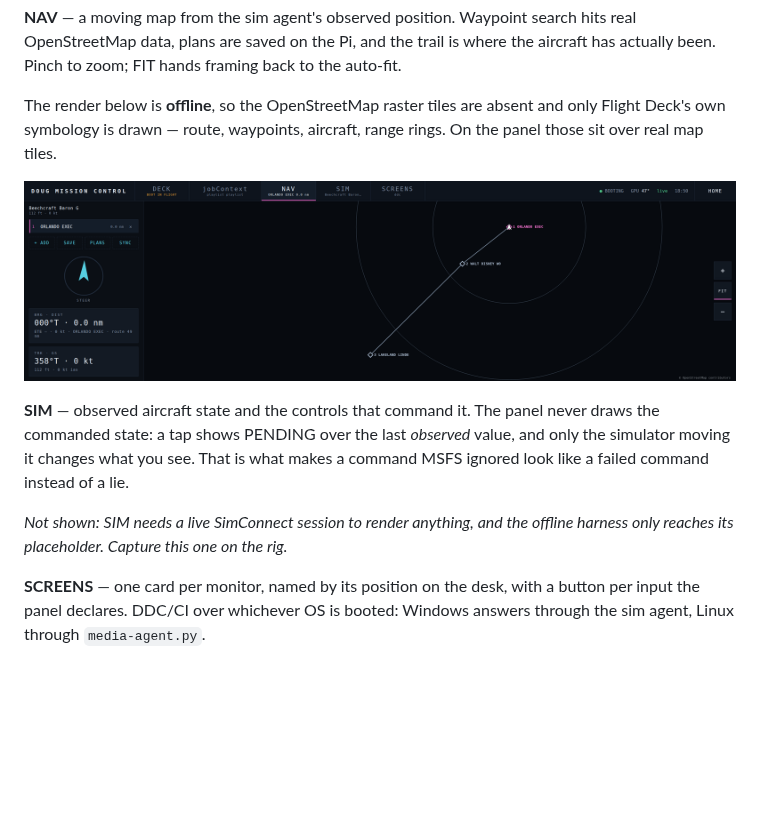
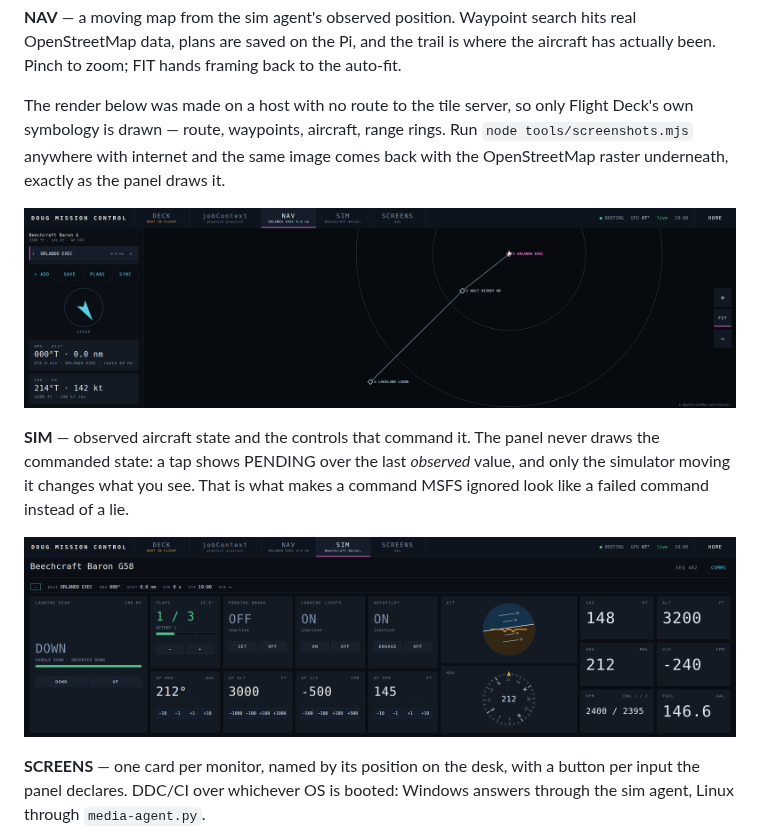
Before and after one commit to JustLikeFrank3/DougMissionControl, a Markdown page: README.md, the part around the change. Drawn GitHub-style; pictures changed too: docs/img/nav.png, docs/img/sim.png (added); blank space fills up the shorter version.

```diff
--- a/README.md
+++ b/README.md
@@ -182,9 +182,11 @@ search hits real OpenStreetMap data, plans are saved on the Pi, and the trail
 is where the aircraft has actually been. Pinch to zoom; FIT hands framing back
 to the auto-fit.
 
-The render below is **offline**, so the OpenStreetMap raster tiles are absent
-and only Flight Deck's own symbology is drawn — route, waypoints, aircraft,
-range rings. On the panel those sit over real map tiles.
+The render below was made on a host with no route to the tile server, so only
+Flight Deck's own symbology is drawn — route, waypoints, aircraft, range rings.
+Run `node tools/screenshots.mjs` anywhere with internet and the same image
+comes back with the OpenStreetMap raster underneath, exactly as the panel
+draws it.
 
 ![NAV](docs/img/nav.png)
 
@@ -193,8 +195,7 @@ never draws the commanded state: a tap shows PENDING over the last *observed*
 value, and only the simulator moving it changes what you see. That is what
 makes a command MSFS ignored look like a failed command instead of a lie.
 
-*Not shown: SIM needs a live SimConnect session to render anything, and the
-offline harness only reaches its placeholder. Capture this one on the rig.*
+![SIM](docs/img/sim.png)
 
 **SCREENS** — one card per monitor, named by its position on the desk, with a
 button per input the panel declares. DDC/CI over whichever OS is booted:
```
Also changed, not shown: docs/img/deck.png, docs/img/screens.png, 2 other files.
